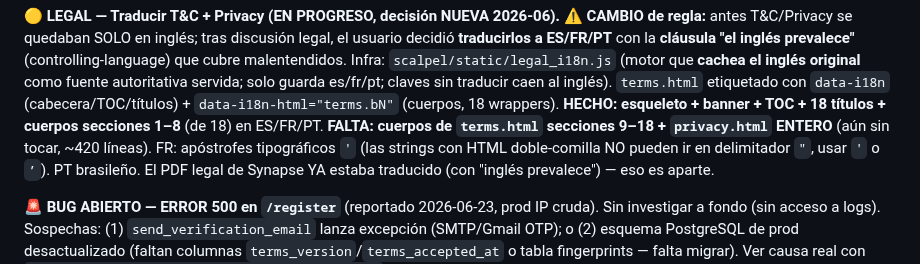
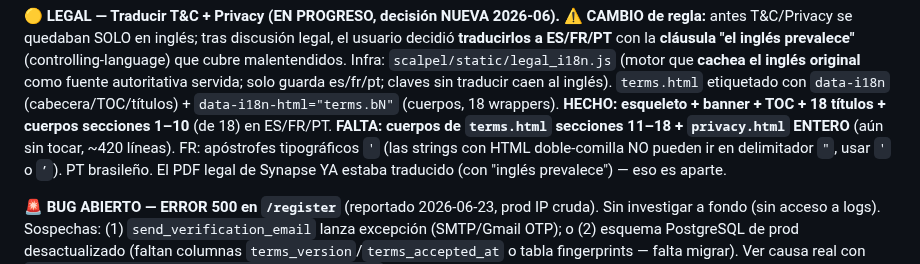
Before and after one commit to gustavoram8/TRADINGBOT2.0, a Markdown page: CLAUDE.md, the part around the change. Rendered like a GitHub page.

Commit message:
docs(CLAUDE.md): legal translation progress 10/18 terms sections

```diff
--- a/CLAUDE.md
+++ b/CLAUDE.md
@@ -86,8 +86,8 @@ a ES/FR/PT** con la **cláusula "el inglés prevalece"** (controlling-language)
 Infra: `scalpel/static/legal_i18n.js` (motor que **cachea el inglés original** como fuente autoritativa
 servida; solo guarda es/fr/pt; claves sin traducir caen al inglés). `terms.html` etiquetado con
 `data-i18n` (cabecera/TOC/títulos) + `data-i18n-html="terms.bN"` (cuerpos, 18 wrappers). **HECHO:
-esqueleto + banner + TOC + 18 títulos + cuerpos secciones 1–8** (de 18) en ES/FR/PT. **FALTA: cuerpos
-de `terms.html` secciones 9–18 + `privacy.html` ENTERO** (aún sin tocar, ~420 líneas). FR: apóstrofes
+esqueleto + banner + TOC + 18 títulos + cuerpos secciones 1–10** (de 18) en ES/FR/PT. **FALTA: cuerpos
+de `terms.html` secciones 11–18 + `privacy.html` ENTERO** (aún sin tocar, ~420 líneas). FR: apóstrofes
 tipográficos `'` (las strings con HTML doble-comilla NO pueden ir en delimitador `"`, usar `'` o `’`).
 PT brasileño. El PDF legal de Synapse YA estaba traducido (con "inglés prevalece") — eso es aparte.
 
```
